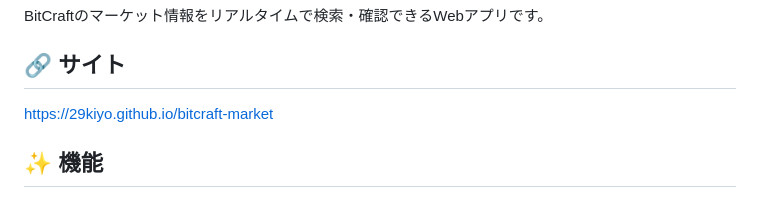
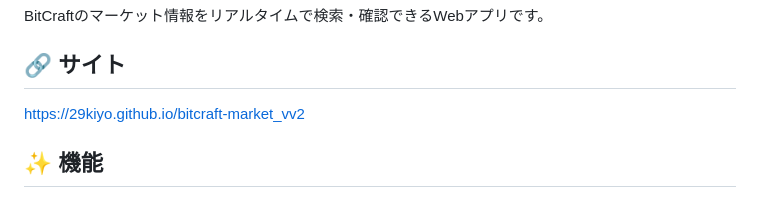
Before and after one commit to 29kiyo/bitcraft-market_vv2, a Markdown page: README.md, the part around the change. Drawn GitHub-style.

```diff
--- a/README.md
+++ b/README.md
@@ -5,7 +5,7 @@
 BitCraftのマーケット情報をリアルタイムで検索・確認できるWebアプリです。
 
 ## 🔗 サイト
-[https://29kiyo.github.io/bitcraft-market](https://29kiyo.github.io/bitcraft-market_vv2/)
+[https://29kiyo.github.io/bitcraft-market_vv2](https://29kiyo.github.io/bitcraft-market_vv2/)
 
 ## ✨ 機能
 - アイテム名検索（日本語・英語対応、あいまい検索）
```
